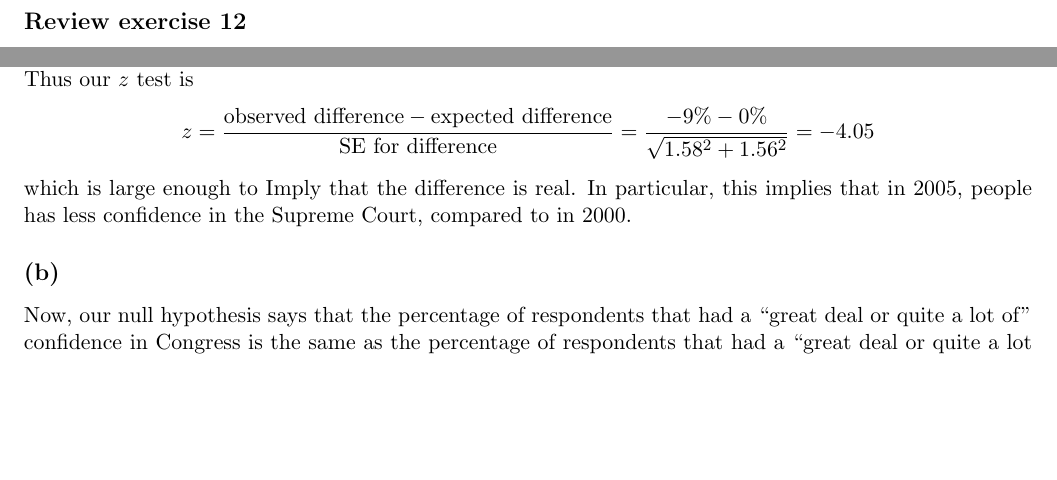
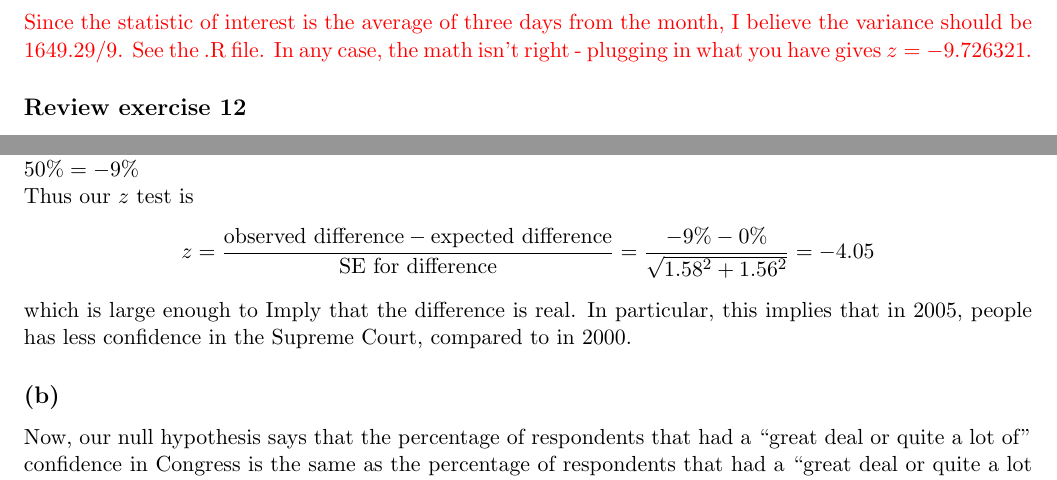
Before and after one commit to doctordo/stat240, a LaTeX problem sheet (hw2/hw2.tex): two parts of pages 3 and 5 of 9, joined at a grey line, cut at the place of the change, the shorter picture padded with empty space. Compiled offline with pdfLaTeX.

Commit message:
Comments on ch 26 ex 10

```diff
--- a/hw2/hw2.tex
+++ b/hw2/hw2.tex
@@ -69,7 +69,7 @@ $$P(\text{3 randomly chosen days have 357 births or less}) = \frac{3}{25}\frac{2
 $$z = \frac{\text{observed} - \text{expected}}{\text{SE}} = \frac{357 - 436}{\sqrt{\frac{1649.29}{25}}} = -79 $$
 It is clear that $P$ is so small that it is essentially zero. Thus we can be fairly certain that the difference cannot be explained by chance. However, a possible alternative explanation is that many births were done by cesarean section, and the doctors did not want to schedule them on Sundays.
 
-
+\textcolor{red}{ Since the statistic of interest is the average of three days from the month, I believe the variance should be $1649.29/9$.  See the .R file.  In any case, the math isn't right - plugging in what you have gives $z=-9.726321$.} % Kellie
 
 
 
```
Also changed, not shown: hw2/hw2.pdf, 1 other file.
